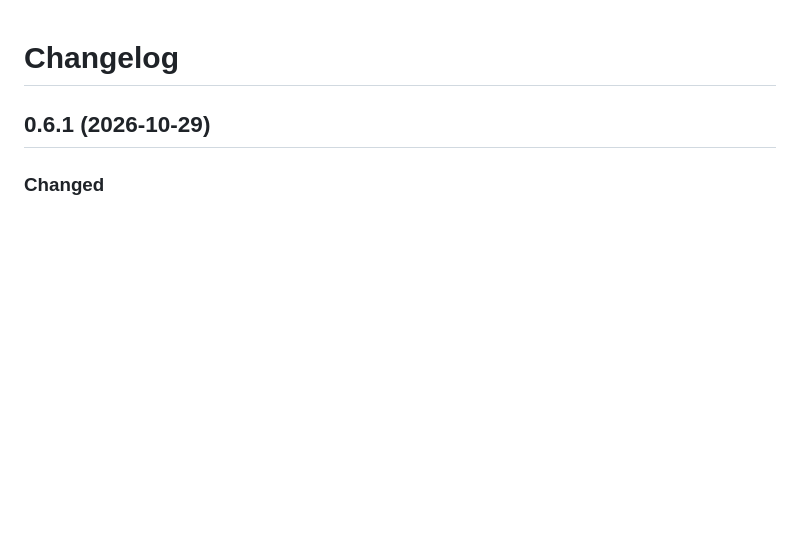
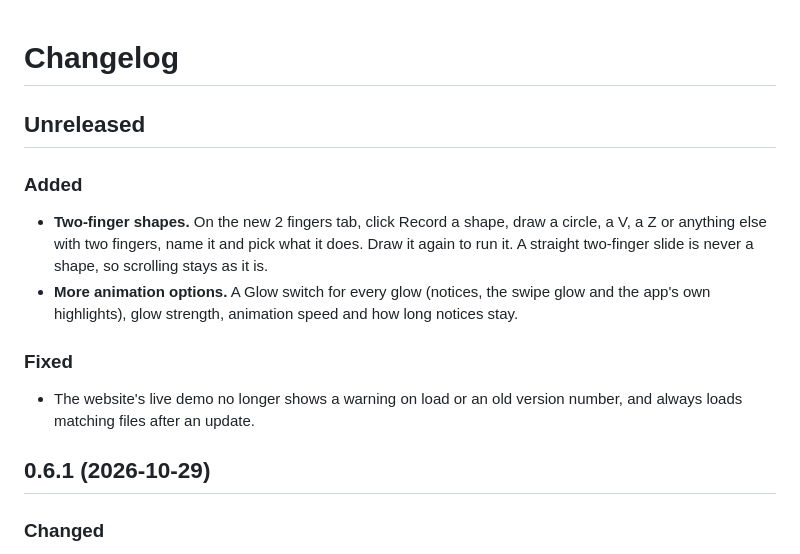
Before and after one commit to lumidren/Pady, a Markdown page: CHANGELOG.md, the part around the change. Rendered like a GitHub page; blank space fills up the shorter version.

```diff
--- a/CHANGELOG.md
+++ b/CHANGELOG.md
@@ -1,4 +1,15 @@
 # Changelog
+
+## Unreleased
+
+### Added
+
+- **Two-finger shapes.** On the new 2 fingers tab, click Record a shape, draw a circle, a V, a Z or anything else with two fingers, name it and pick what it does. Draw it again to run it. A straight two-finger slide is never a shape, so scrolling stays as it is.
+- **More animation options.** A Glow switch for every glow (notices, the swipe glow and the app's own highlights), glow strength, animation speed and how long notices stay.
+
+### Fixed
+
+- The website's live demo no longer shows a warning on load or an old version number, and always loads matching files after an update.
 
 ## 0.6.1 (2026-10-29)
 
```
Also changed, not shown: README.md (+2 -1 lines).
